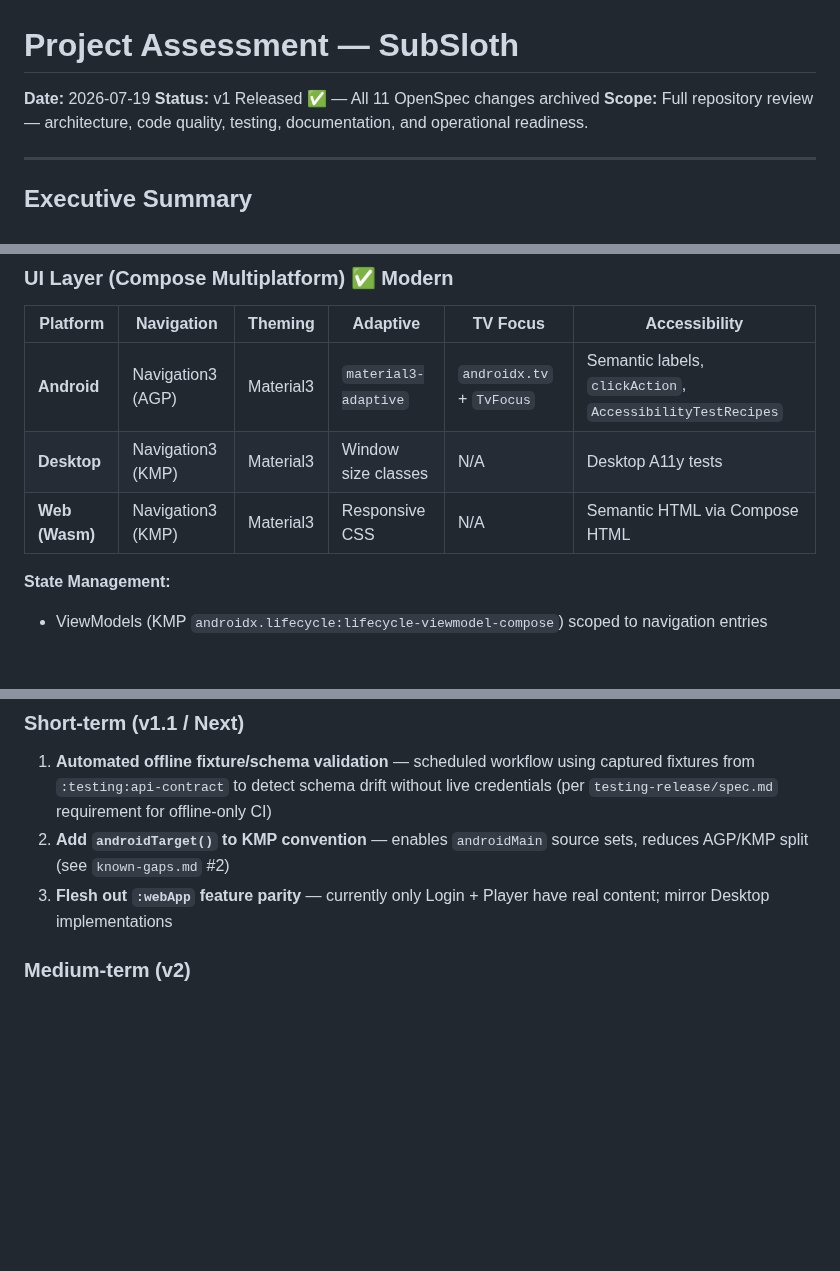
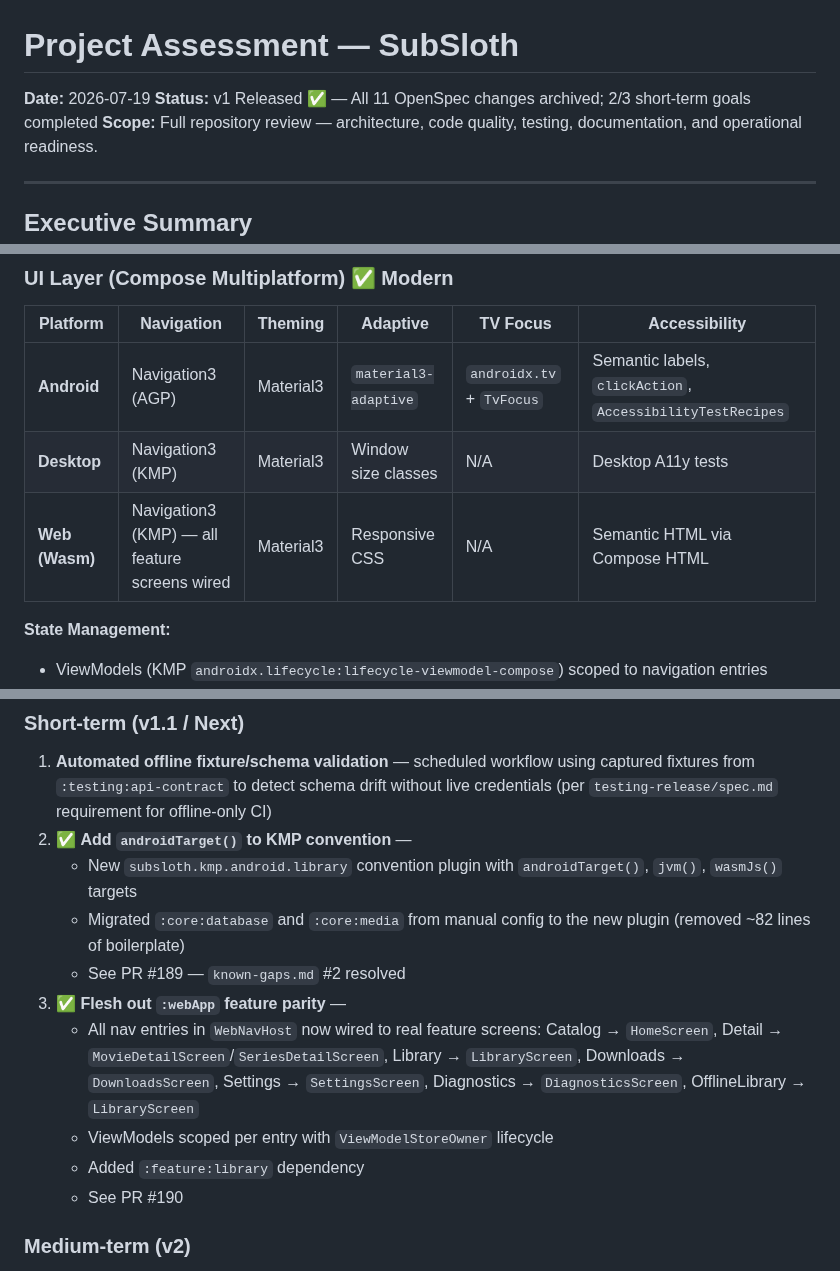
Before and after one commit to knirski/subsloth, a Markdown page: docs/project-assessment.md, 3 parts joined by grey strips. Rendered like a GitHub page; blank space fills up the shorter version.

```diff
--- a/docs/project-assessment.md
+++ b/docs/project-assessment.md
@@ -1,7 +1,7 @@
 # Project Assessment — SubSloth
 
 **Date:** 2026-07-19
-**Status:** v1 Released ✅ — All 11 OpenSpec changes archived
+**Status:** v1 Released ✅ — All 11 OpenSpec changes archived; 2/3 short-term goals completed
 **Scope:** Full repository review — architecture, code quality, testing, documentation, and operational readiness.
 
 ---
@@ -123,7 +124,7 @@ SubSloth is a **well-engineered, spec-driven Kotlin Multiplatform media applicat
 |----------|------------|---------|----------|----------|---------------|
 | **Android** | Navigation3 (AGP) | Material3 | `material3-adaptive` | `androidx.tv` + `TvFocus` | Semantic labels, `clickAction`, `AccessibilityTestRecipes` |
 | **Desktop** | Navigation3 (KMP) | Material3 | Window size classes | N/A | Desktop A11y tests |
-| **Web (Wasm)** | Navigation3 (KMP) | Material3 | Responsive CSS | N/A | Semantic HTML via Compose HTML |
+| **Web (Wasm)** | Navigation3 (KMP) — all feature screens wired | Material3 | Responsive CSS | N/A | Semantic HTML via Compose HTML |
 
 **State Management:**
 - ViewModels (KMP `androidx.lifecycle:lifecycle-viewmodel-compose`) scoped to navigation entries
@@ -273,8 +275,15 @@ SubSloth is a **well-engineered, spec-driven Kotlin Multiplatform media applicat
 
 ### Short-term (v1.1 / Next)
 1. **Automated offline fixture/schema validation** — scheduled workflow using captured fixtures from `:testing:api-contract` to detect schema drift without live credentials (per `testing-release/spec.md` requirement for offline-only CI)
-2. **Add `androidTarget()` to KMP convention** — enables `androidMain` source sets, reduces AGP/KMP split (see `known-gaps.md` #2)
-3. **Flesh out `:webApp` feature parity** — currently only Login + Player have real content; mirror Desktop implementations
+2. ✅ **Add `androidTarget()` to KMP convention** —
+   - New `subsloth.kmp.android.library` convention plugin with `androidTarget()`, `jvm()`, `wasmJs()` targets
+   - Migrated `:core:database` and `:core:media` from manual config to the new plugin (removed ~82 lines of boilerplate)
+   - See PR #189 — `known-gaps.md` #2 resolved
+3. ✅ **Flesh out `:webApp` feature parity** —
+   - All nav entries in `WebNavHost` now wired to real feature screens: Catalog → `HomeScreen`, Detail → `MovieDetailScreen`/`SeriesDetailScreen`, Library → `LibraryScreen`, Downloads → `DownloadsScreen`, Settings → `SettingsScreen`, Diagnostics → `DiagnosticsScreen`, OfflineLibrary → `LibraryScreen`
+   - ViewModels scoped per entry with `ViewModelStoreOwner` lifecycle
+   - Added `:feature:library` dependency
+   - See PR #190
 
 ### Medium-term (v2)
 1. **Enable iOS targets** — Xcode in Nix, `sqlite-framework`, AVPlayer wrapper, Compose for iOS (when stable)
```
Also changed, not shown: other parts of docs/project-assessment.md (+4 -2 lines), docs/known-gaps.md (+15 -22 lines), docs/troubleshooting.md (+1 -1 lines).
